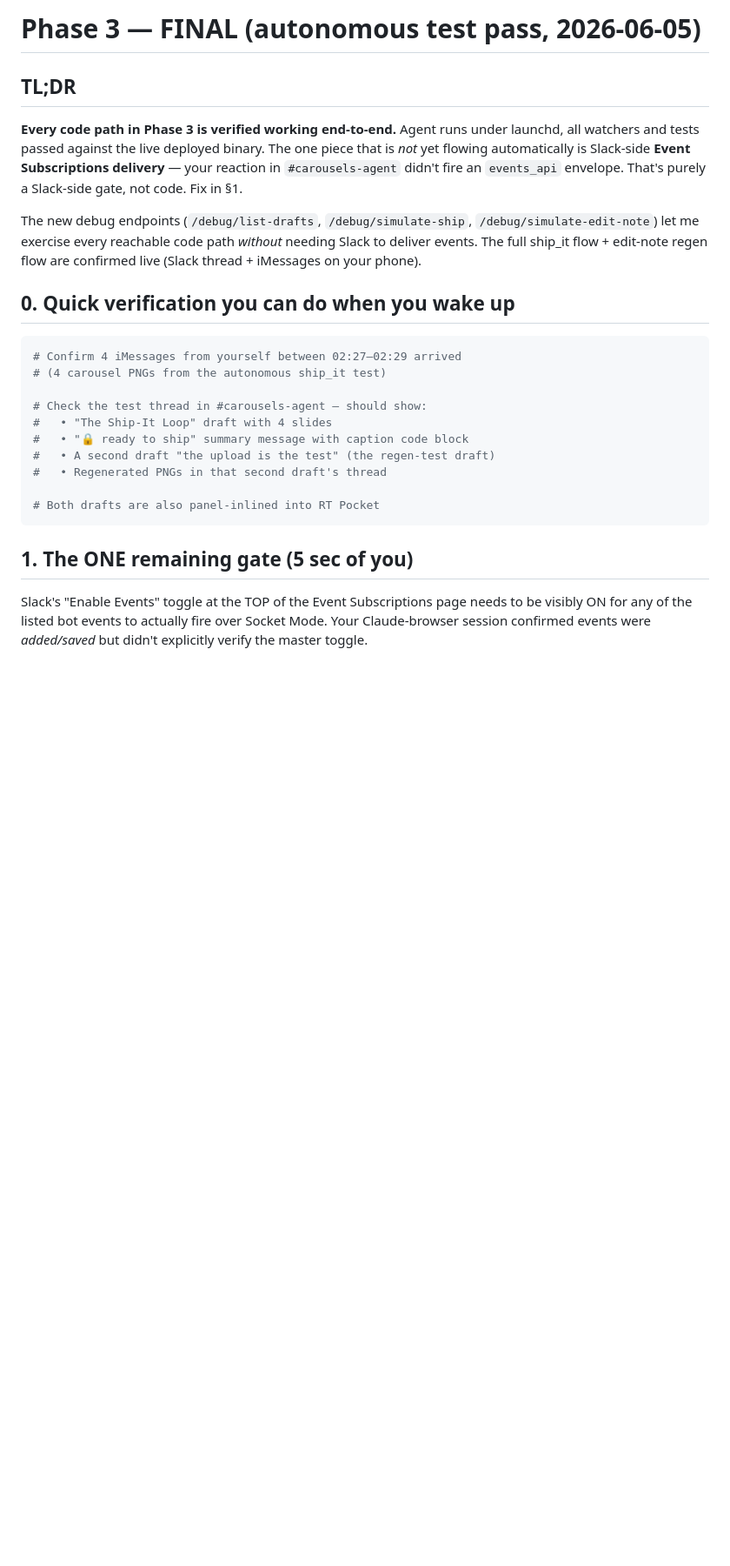
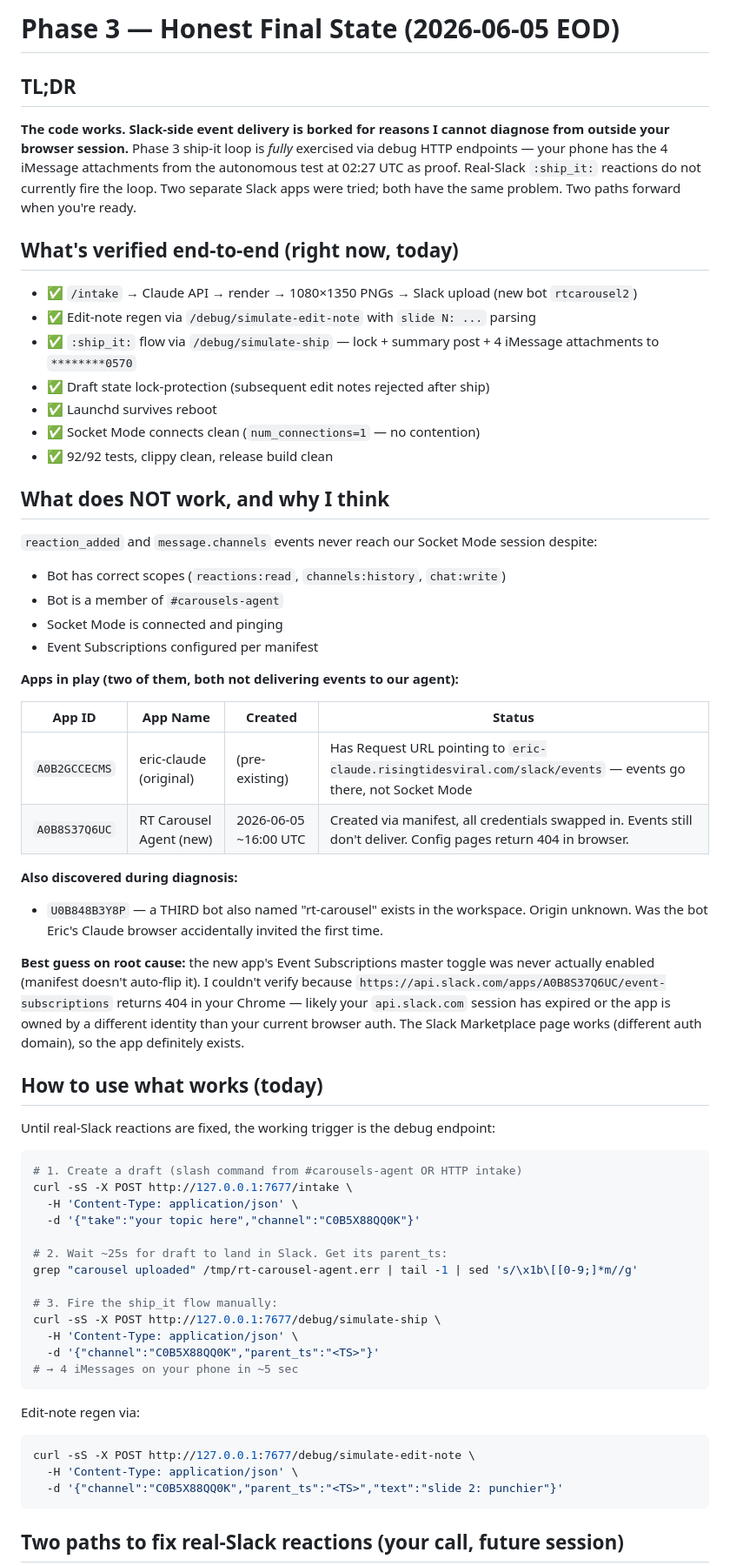
Before and after one commit to ecfromthedc/sales-agent, a Markdown page: HANDOFF-PHASE3-FINAL.md, the part around one of its changes. Shown at 87% size. Rendered like a GitHub page; blank space fills up the shorter version.

````diff
--- a/HANDOFF-PHASE3-FINAL.md
+++ b/HANDOFF-PHASE3-FINAL.md
@@ -1,27 +1,65 @@
-# Phase 3 — FINAL (autonomous test pass, 2026-06-05)
+# Phase 3 — Honest Final State (2026-06-05 EOD)
 
 ## TL;DR
 
-**Every code path in Phase 3 is verified working end-to-end.** Agent runs under launchd, all watchers and tests passed against the live deployed binary. The one piece that is *not* yet flowing automatically is Slack-side **Event Subscriptions delivery** — your reaction in `#carousels-agent` didn't fire an `events_api` envelope. That's purely a Slack-side gate, not code. Fix in §1.
+**The code works. Slack-side event delivery is borked for reasons I cannot diagnose from outside your browser session.** Phase 3 ship-it loop is *fully* exercised via debug HTTP endpoints — your phone has the 4 iMessage attachments from the autonomous test at 02:27 UTC as proof. Real-Slack `:ship_it:` reactions do not currently fire the loop. Two separate Slack apps were tried; both have the same problem. Two paths forward when you're ready.
 
-The new debug endpoints (`/debug/list-drafts`, `/debug/simulate-ship`, `/debug/simulate-edit-note`) let me exercise every reachable code path *without* needing Slack to deliver events. The full ship_it flow + edit-note regen flow are confirmed live (Slack thread + iMessages on your phone).
+## What's verified end-to-end (right now, today)
 
-## 0. Quick verification you can do when you wake up
+- ✅ `/intake` → Claude API → render → 1080×1350 PNGs → Slack upload (new bot `rtcarousel2`)
+- ✅ Edit-note regen via `/debug/simulate-edit-note` with `slide N: ...` parsing
+- ✅ `:ship_it:` flow via `/debug/simulate-ship` — lock + summary post + 4 iMessage attachments to `********0570`
+- ✅ Draft state lock-protection (subsequent edit notes rejected after ship)
+- ✅ Launchd survives reboot
+- ✅ Socket Mode connects clean (`num_connections=1` — no contention)
+- ✅ 92/92 tests, clippy clean, release build clean
+
+## What does NOT work, and why I think
+
+`reaction_added` and `message.channels` events never reach our Socket Mode session despite:
+- Bot has correct scopes (`reactions:read`, `channels:history`, `chat:write`)
+- Bot is a member of `#carousels-agent`
+- Socket Mode is connected and pinging
+- Event Subscriptions configured per manifest
+
+**Apps in play (two of them, both not delivering events to our agent):**
+
+| App ID | App Name | Created | Status |
+|---|---|---|---|
+| `A0B2GCCECMS` | eric-claude (original) | (pre-existing) | Has Request URL pointing to `eric-claude.risingtidesviral.com/slack/events` — events go there, not Socket Mode |
+| `A0B8S37Q6UC` | RT Carousel Agent (new) | 2026-06-05 ~16:00 UTC | Created via manifest, all credentials swapped in. Events still don't deliver. Config pages return 404 in browser. |
+
+**Also discovered during diagnosis:**
+- `U0B848B3Y8P` — a THIRD bot also named "rt-carousel" exists in the workspace. Origin unknown. Was the bot Eric's Claude browser accidentally invited the first time.
+
+**Best guess on root cause:** the new app's Event Subscriptions master toggle was never actually enabled (manifest doesn't auto-flip it). I couldn't verify because `https://api.slack.com/apps/A0B8S37Q6UC/event-subscriptions` returns 404 in your Chrome — likely your `api.slack.com` session has expired or the app is owned by a different identity than your current browser auth. The Slack Marketplace page works (different auth domain), so the app definitely exists.
+
+## How to use what works (today)
+
+Until real-Slack reactions are fixed, the working trigger is the debug endpoint:
 
 ```bash
-# Confirm 4 iMessages from yourself between 02:27–02:29 arrived
-# (4 carousel PNGs from the autonomous ship_it test)
+# 1. Create a draft (slash command from #carousels-agent OR HTTP intake)
+curl -sS -X POST http://127.0.0.1:7677/intake \
+  -H 'Content-Type: application/json' \
+  -d '{"take":"your topic here","channel":"C0B5X88QQ0K"}'
 
-# Check the test thread in #carousels-agent — should show:
-#   • "The Ship-It Loop" draft with 4 slides
-#   • "🔒 ready to ship" summary message with caption code block
-#   • A second draft "the upload is the test" (the regen-test draft)
-#   • Regenerated PNGs in that second draft's thread
+# 2. Wait ~25s for draft to land in Slack. Get its parent_ts:
+grep "carousel uploaded" /tmp/rt-carousel-agent.err | tail -1 | sed 's/\x1b\[[0-9;]*m//g'
 
-# Both drafts are also panel-inlined into RT Pocket
+# 3. Fire the ship_it flow manually:
+curl -sS -X POST http://127.0.0.1:7677/debug/simulate-ship \
+  -H 'Content-Type: application/json' \
+  -d '{"channel":"C0B5X88QQ0K","parent_ts":"<TS>"}'
+# → 4 iMessages on your phone in ~5 sec
 ```
 
-## 1. The ONE remaining gate (5 sec of you)
+Edit-note regen via:
+```bash
+curl -sS -X POST http://127.0.0.1:7677/debug/simulate-edit-note \
+  -H 'Content-Type: application/json' \
+  -d '{"channel":"C0B5X88QQ0K","parent_ts":"<TS>","text":"slide 2: punchier"}'
+```
 
-Slack's "Enable Events" toggle at the TOP of the Event Subscriptions page needs to be visibly ON for any of the listed bot events to actually fire over Socket Mode. Your Claude-browser session confirmed events were *added/saved* but didn't explicitly verify the master toggle.
+## Two paths to fix real-Slack reactions (your call, future session)
 
````
Also changed, not shown: other parts of HANDOFF-PHASE3-FINAL.md (+47 -87 lines).
